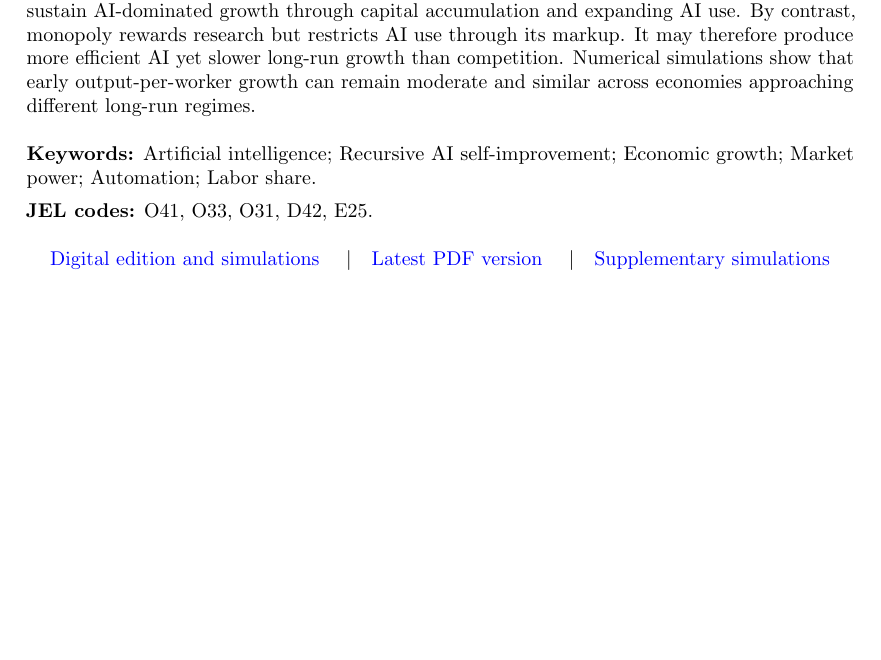
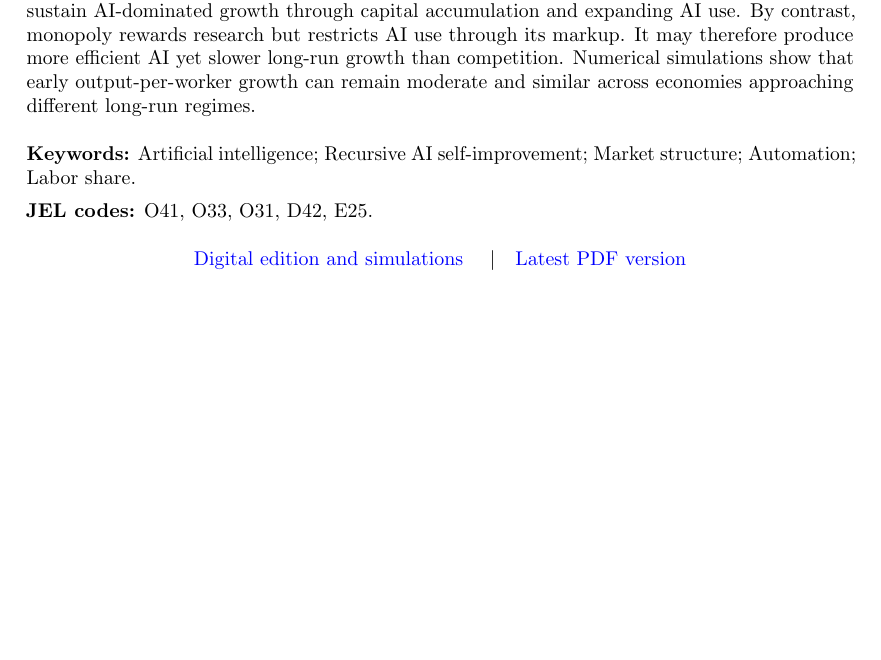
Before and after one commit to oliverpardo1979/ai-growth-and-labor, a LaTeX paper (main_rewrite.tex): part of page 1 of 78, cut so that both start at the same text, the shorter picture padded with empty space. Compiled offline with pdfLaTeX.

Commit message:
Refine keywords and simplify links below abstract

```diff
--- a/main_rewrite.tex
+++ b/main_rewrite.tex
@@ -139,7 +139,7 @@ moderate and similar across economies approaching different long-run regimes.
 \begin{quote}
 \small
 \noindent\textbf{Keywords:} Artificial intelligence; Recursive AI self-improvement;
-Economic growth; Market power; Automation; Labor share.
+Market structure; Automation; Labor share.
 
 \noindent\textbf{JEL codes:} O41, O33, O31, D42, E25.
 \end{quote}
@@ -149,8 +149,6 @@ Economic growth; Market power; Automation; Labor share.
 \href{https://oliverpardo1979.github.io/ai-growth-and-labor/}{Digital edition and simulations}
 \quad\textbar\quad
 \href{https://oliverpardo1979.github.io/ai-growth-and-labor/paper/the-future-of-growth-and-human-labor-under-recursive-ai-self-improvement.pdf}{Latest PDF version}
-\quad\textbar\quad
-\href{https://oliverpardo1979.github.io/ai-growth-and-labor/\#additional-results}{Supplementary simulations}
 \end{center}
 
 \clearpage
```
